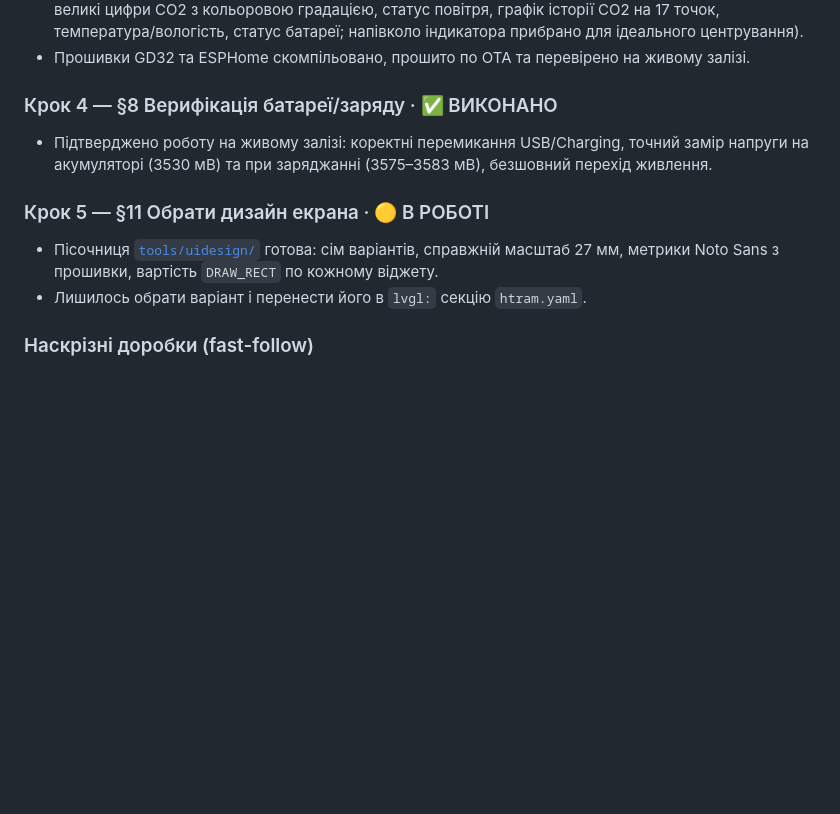
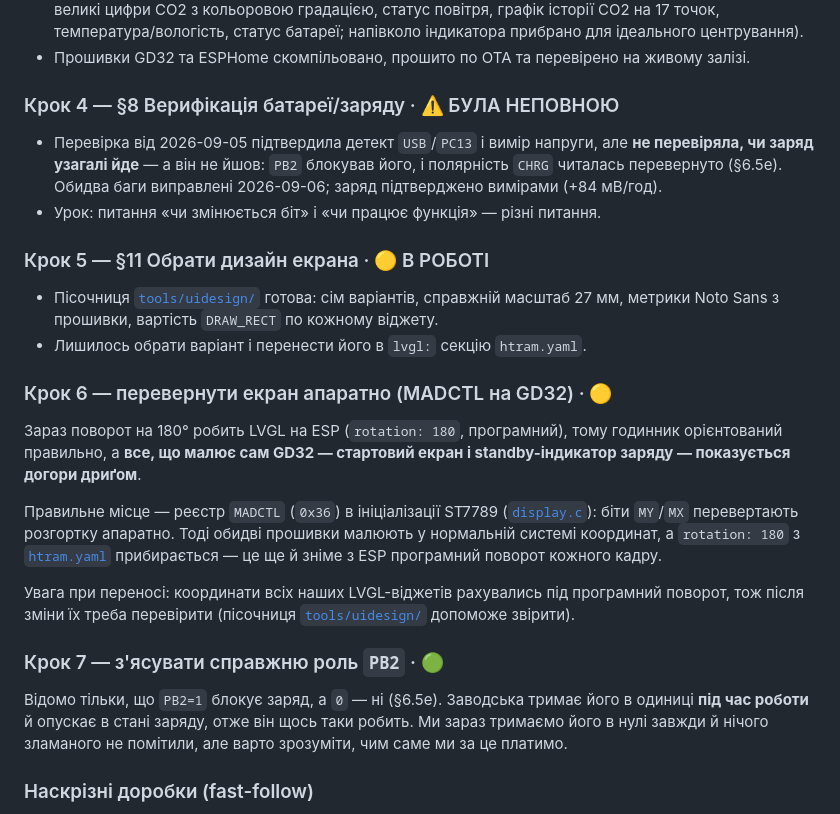
Before and after one commit to reidMaks/htram-esphome, a Markdown page: docs/TODO.md, the part around the change. Rendered like a GitHub page; blank space fills up the shorter version.

Commit message:
docs(todo): plan the hardware screen flip, and correct the battery claim
MADCTL rotation belongs on the GD32: LVGL rotates on the ESP, so the clock
looks right while everything the GD32 draws itself -- boot screen, standby
charge indicator -- comes out upside down.

Also downgrades §8 from done to incomplete. It verified that PC13 tracks USB
and that the voltage reading is accurate, both true, but never asked whether
charging actually happened -- and it did not, for two days.

Co-Authored-By: Claude Opus 5 <noreply@anthropic.com>

```diff
--- a/docs/TODO.md
+++ b/docs/TODO.md
@@ -299,13 +299,40 @@ UART-протокол до GD32 — у §3.
 - Налаштовано LVGL True Black круглий UI 240×240 (поворот на 180° під фізичний корпус, годинник реального часу `%H:%M`, українська дата `Сб, 5 вересня` через шрифт Noto Sans `GF_Cyrillic_Core`, великі цифри CO2 з кольоровою градацією, статус повітря, графік історії CO2 на 17 точок, температура/вологість, статус батареї; напівколо індикатора прибрано для ідеального центрування).
 - Прошивки GD32 та ESPHome скомпільовано, прошито по OTA та перевірено на живому залізі.
 
-### Крок 4 — §8 Верифікація батареї/заряду · ✅ ВИКОНАНО
-- Підтверджено роботу на живому залізі: коректні перемикання USB/Charging, точний замір напруги на акумуляторі (3530 мВ) та при заряджанні (3575–3583 мВ), безшовний перехід живлення.
+### Крок 4 — §8 Верифікація батареї/заряду · ⚠️ БУЛА НЕПОВНОЮ
+- Перевірка від 2026-09-05 підтвердила детект `USB`/`PC13` і вимір напруги, але
+  **не перевіряла, чи заряд узагалі йде** — а він не йшов: `PB2` блокував його,
+  і полярність `CHRG` читалась перевернуто (§6.5e). Обидва баги виправлені
+  2026-09-06; заряд підтверджено вимірами (+84 мВ/год).
+- Урок: питання «чи змінюється біт» і «чи працює функція» — різні питання.
 
 ### Крок 5 — §11 Обрати дизайн екрана · 🟡 В РОБОТІ
 - Пісочниця [`tools/uidesign/`](../tools/uidesign/) готова: сім варіантів, справжній
   масштаб 27 мм, метрики Noto Sans з прошивки, вартість `DRAW_RECT` по кожному віджету.
 - Лишилось обрати варіант і перенести його в `lvgl:` секцію `htram.yaml`.
+
+### Крок 6 — перевернути екран апаратно (MADCTL на GD32) · 🟡
+
+Зараз поворот на 180° робить LVGL на ESP (`rotation: 180`, програмний), тому
+годинник орієнтований правильно, а **все, що малює сам GD32 — стартовий екран і
+standby-індикатор заряду — показується догори дриґом**.
+
+Правильне місце — реєстр `MADCTL` (`0x36`) в ініціалізації ST7789
+([`display.c`](../firmware/gd32/src/display.c)): біти `MY`/`MX` перевертають
+розгортку апаратно. Тоді обидві прошивки малюють у нормальній системі координат,
+а `rotation: 180` з [`htram.yaml`](../esphome/htram.yaml) прибирається — це ще й
+зніме з ESP програмний поворот кожного кадру.
+
+Увага при переносі: координати всіх наших LVGL-віджетів рахувались під
+програмний поворот, тож після зміни їх треба перевірити (пісочниця
+[`tools/uidesign/`](../tools/uidesign/) допоможе звірити).
+
+### Крок 7 — з'ясувати справжню роль `PB2` · 🟢
+
+Відомо тільки, що `PB2=1` блокує заряд, а `0` — ні (§6.5e). Заводська тримає
+його в одиниці **під час роботи** й опускає в стані заряду, отже він щось таки
+робить. Ми зараз тримаємо його в нулі завжди й нічого зламаного не помітили,
+але варто зрозуміти, чим саме ми за це платимо.
 
 ### Наскрізні доробки (fast-follow)
 - **Мелодії:** покрито службою `esphome.htram_play_rtttl(song)` з Home Assistant (мелодії граються напряму через RTTTL-рядки з HA).
```
